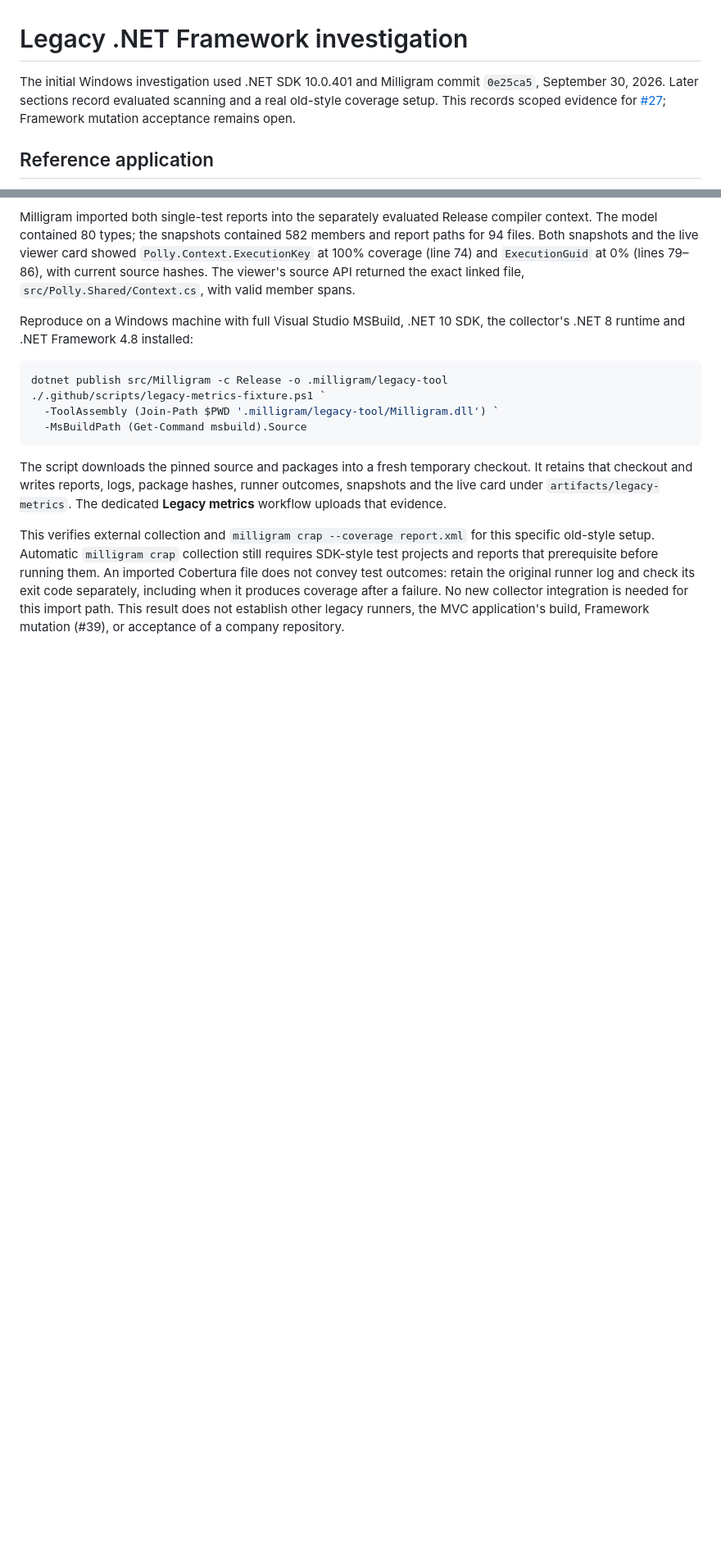
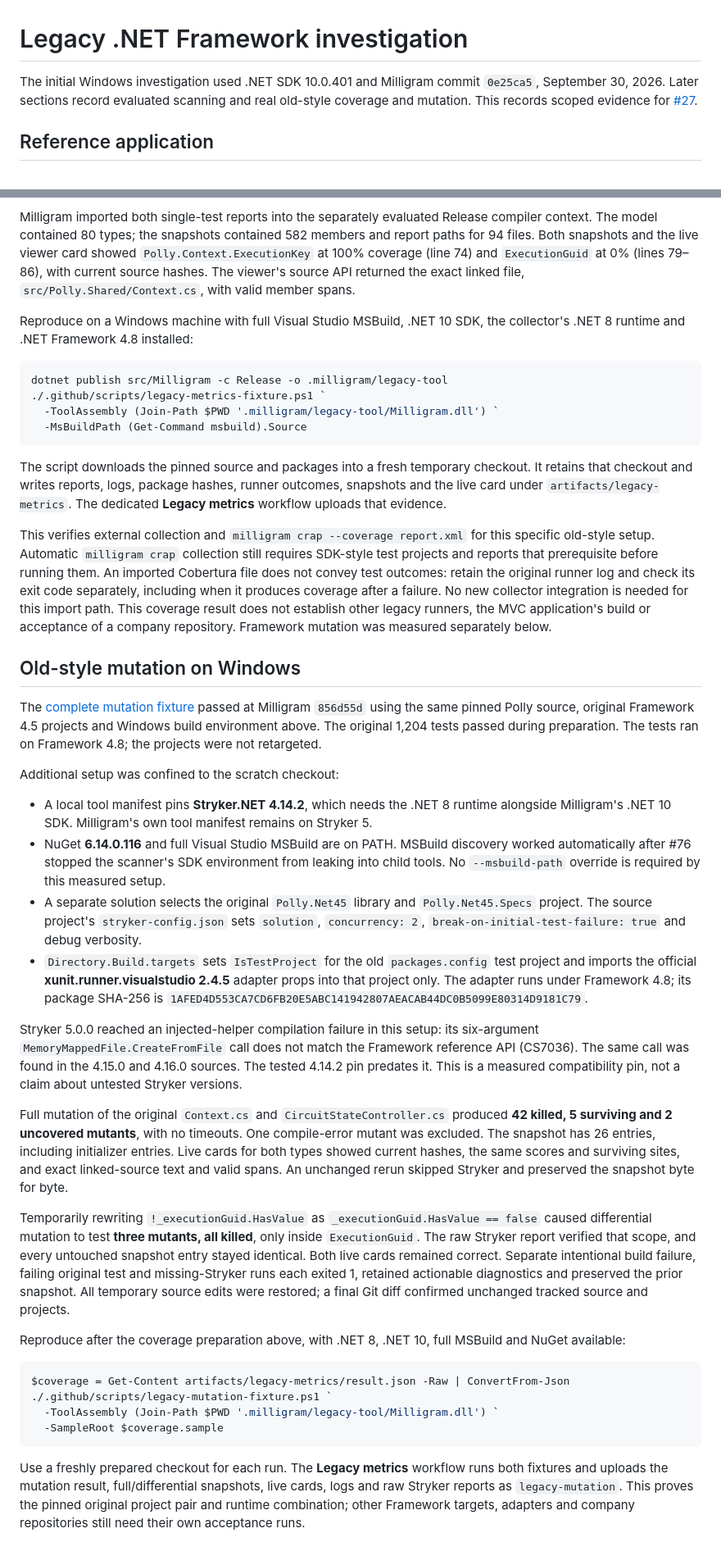
Before and after one commit to jhnoor/milligram, a Markdown page: LEGACY.md, 2 parts joined by grey strips. Shown at 82% size. Rendered like a GitHub page; blank space fills up the shorter version.

Commit message:
Document the verified Framework mutation setup
Record the pinned original Polly project acceptance: 42 killed, 5 surviving and 2 uncovered mutants; differential mutation and failure preservation passed. Explain the compatible Stryker pin without retargeting the sample or claiming untested legacy setups.

````diff
--- a/LEGACY.md
+++ b/LEGACY.md
@@ -1,9 +1,8 @@
 # Legacy .NET Framework investigation
 
 The initial Windows investigation used .NET SDK 10.0.401 and Milligram commit `0e25ca5`,
-September 30, 2026. Later sections record evaluated scanning and a real old-style coverage setup.
-This records scoped evidence for [#27](https://github.com/jhnoor/milligram/issues/27);
-Framework mutation acceptance remains open.
+September 30, 2026. Later sections record evaluated scanning and real old-style coverage and mutation.
+This records scoped evidence for [#27](https://github.com/jhnoor/milligram/issues/27).
 
 ## Reference application
 
@@ -244,5 +244,59 @@ old-style setup. Automatic `milligram crap` collection still requires SDK-style
 reports that prerequisite before running them. An imported Cobertura file does not convey test
 outcomes: retain the original runner log and check its exit code separately, including when it
 produces coverage after a failure. No new collector integration is needed for this import path.
-This result does not establish other legacy runners, the MVC application's build, Framework mutation
-(#39), or acceptance of a company repository.
+This coverage result does not establish other legacy runners, the MVC application's build or
+acceptance of a company repository. Framework mutation was measured separately below.
+
+## Old-style mutation on Windows
+
+The [complete mutation fixture](https://github.com/jhnoor/milligram/actions/runs/37241803559)
+passed at Milligram `856d55d` using the same pinned Polly source, original Framework 4.5 projects
+and Windows build environment above. The original 1,204 tests passed during preparation.
+The tests ran on Framework 4.8; the projects were not retargeted.
+
+Additional setup was confined to the scratch checkout:
+
+- A local tool manifest pins **Stryker.NET 4.14.2**, which needs the .NET 8 runtime alongside
+  Milligram's .NET 10 SDK. Milligram's own tool manifest remains on Stryker 5.
+- NuGet **6.14.0.116** and full Visual Studio MSBuild are on PATH. MSBuild discovery worked
+  automatically after #76 stopped the scanner's SDK environment from leaking into child tools.
+  No `--msbuild-path` override is required by this measured setup.
+- A separate solution selects the original `Polly.Net45` library and `Polly.Net45.Specs` project.
+  The source project's `stryker-config.json` sets `solution`, `concurrency: 2`,
+  `break-on-initial-test-failure: true` and debug verbosity.
+- `Directory.Build.targets` sets `IsTestProject` for the old `packages.config` test project and
+  imports the official **xunit.runner.visualstudio 2.4.5** adapter props into that project only.
+  The adapter runs under Framework 4.8; its package SHA-256 is
+  `1AFED4D553CA7CD6FB20E5ABC141942807AEACAB44DC0B5099E80314D9181C79`.
+
+Stryker 5.0.0 reached an injected-helper compilation failure in this setup: its six-argument
+`MemoryMappedFile.CreateFromFile` call does not match the Framework reference API (CS7036).
+The same call was found in the 4.15.0 and 4.16.0 sources. The tested 4.14.2 pin predates it.
+This is a measured compatibility pin, not a claim about untested Stryker versions.
+
+Full mutation of the original `Context.cs` and `CircuitStateController.cs` produced **42 killed,
+5 surviving and 2 uncovered mutants**, with no timeouts. One compile-error mutant was excluded.
+The snapshot has 26 entries, including initializer entries. Live cards for both types showed
+current hashes, the same scores and surviving sites, and exact linked-source text and valid spans.
+An unchanged rerun skipped Stryker and preserved the snapshot byte for byte.
+
+Temporarily rewriting `!_executionGuid.HasValue` as `_executionGuid.HasValue == false` caused
+differential mutation to test **three mutants, all killed**, only inside `ExecutionGuid`.
+The raw Stryker report verified that scope, and every untouched snapshot entry stayed identical.
+Both live cards remained correct. Separate intentional build failure, failing original test and
+missing-Stryker runs each exited 1, retained actionable diagnostics and preserved the prior snapshot.
+All temporary source edits were restored; a final Git diff confirmed unchanged tracked source and projects.
+
+Reproduce after the coverage preparation above, with .NET 8, .NET 10, full MSBuild and NuGet available:
+
+```powershell
+$coverage = Get-Content artifacts/legacy-metrics/result.json -Raw | ConvertFrom-Json
+./.github/scripts/legacy-mutation-fixture.ps1 `
+  -ToolAssembly (Join-Path $PWD '.milligram/legacy-tool/Milligram.dll') `
+  -SampleRoot $coverage.sample
+```
+
+Use a freshly prepared checkout for each run. The **Legacy metrics** workflow runs both fixtures
+and uploads the mutation result, full/differential snapshots, live cards, logs and raw Stryker reports
+as `legacy-mutation`. This proves the pinned original project pair and runtime combination;
+other Framework targets, adapters and company repositories still need their own acceptance runs.
````
Also changed, not shown: other parts of LEGACY.md (+4 -3 lines), README.md (+9 -6 lines).
